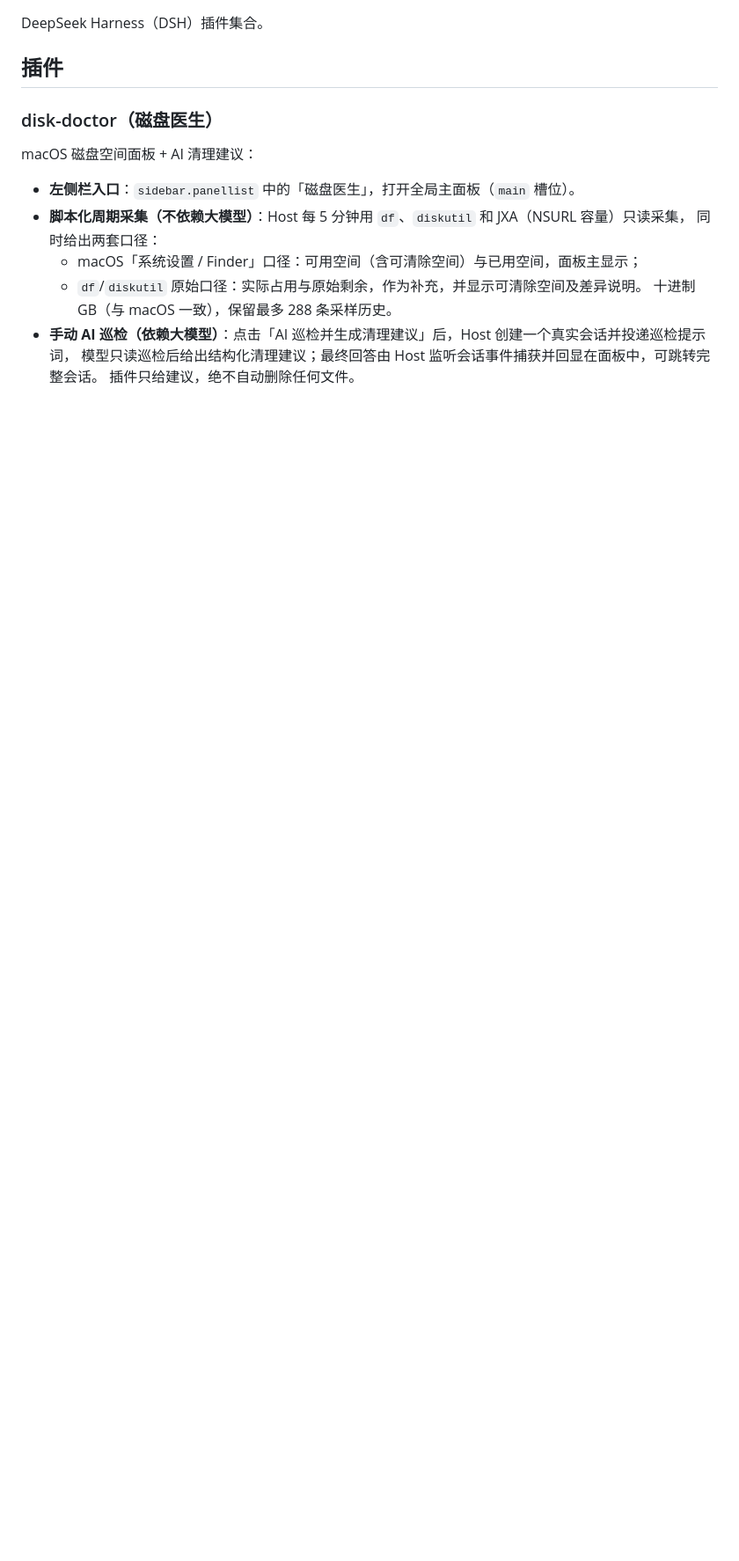
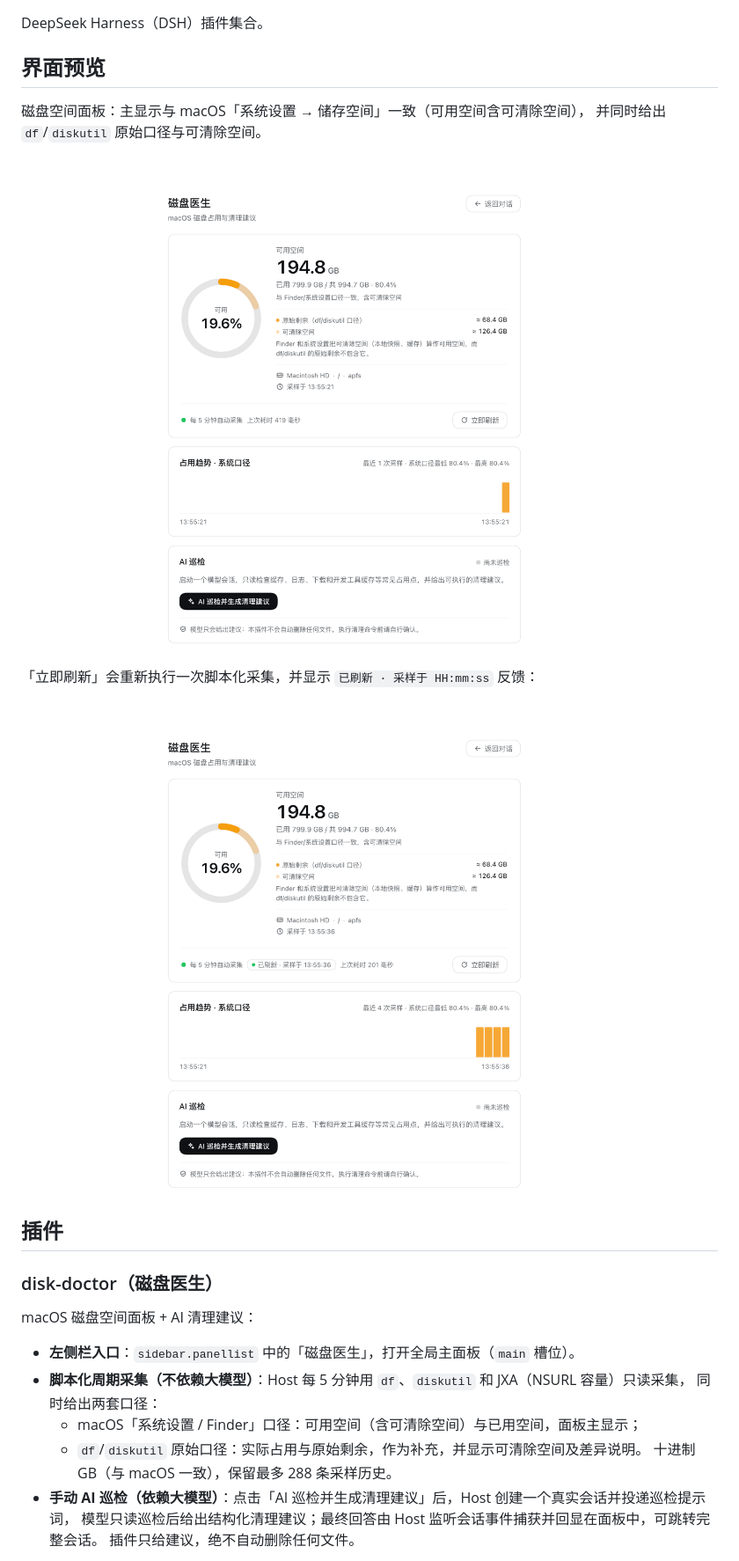
Before and after one commit to 26huitailang/dsh-plugins, a Markdown page: README.md, the part around one of its changes. Shown at 88% size. GitHub-like rendering; pictures changed too: docs/screenshots/panel-overview.png (added), docs/screenshots/panel-refresh.png (added); blank space fills up the shorter version.

Commit message:
docs: 添加脱敏截图与界面预览
把磁盘医生面板的两张实测截图裁剪为仅面板区域（1400×1062），去掉侧栏会话列表、
菜单栏等个人界面信息后放入 docs/screenshots/，README 增加顶部 CI 徽章、界面预览、
截图来源说明，以及「对外展示用 docs/screenshots，本机原始截图留在 .verify/」的说明。

```diff
--- a/README.md
+++ b/README.md
@@ -3,4 +5,15 @@
 DeepSeek Harness（DSH）插件集合。
+
+## 界面预览
+
+磁盘空间面板：主显示与 macOS「系统设置 → 储存空间」一致（可用空间含可清除空间），
+并同时给出 `df`/`diskutil` 原始口径与可清除空间。
+
+![磁盘医生面板](docs/screenshots/panel-overview.png)
+
+「立即刷新」会重新执行一次脚本化采集，并显示 `已刷新 · 采样于 HH:mm:ss` 反馈：
+
+![立即刷新反馈](docs/screenshots/panel-refresh.png)
 
 ## 插件
 
```
Also changed, not shown: other parts of README.md (+9 -1 lines).
